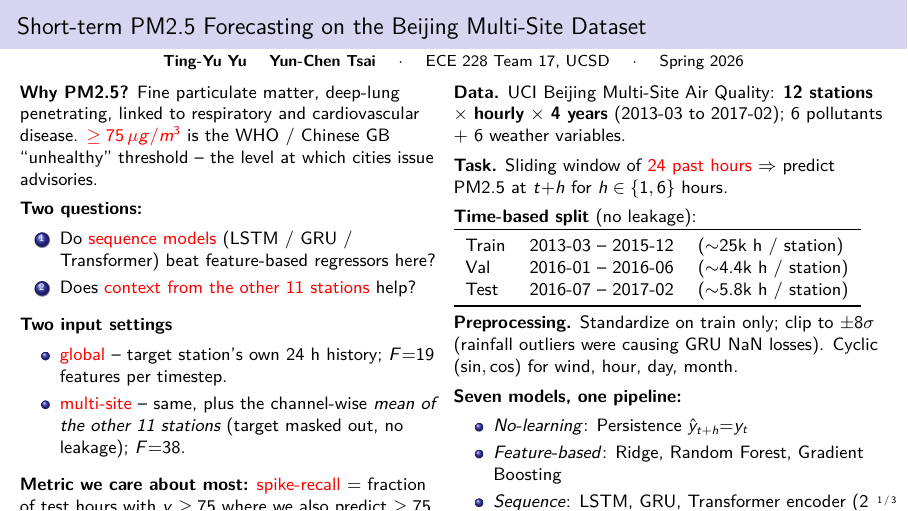
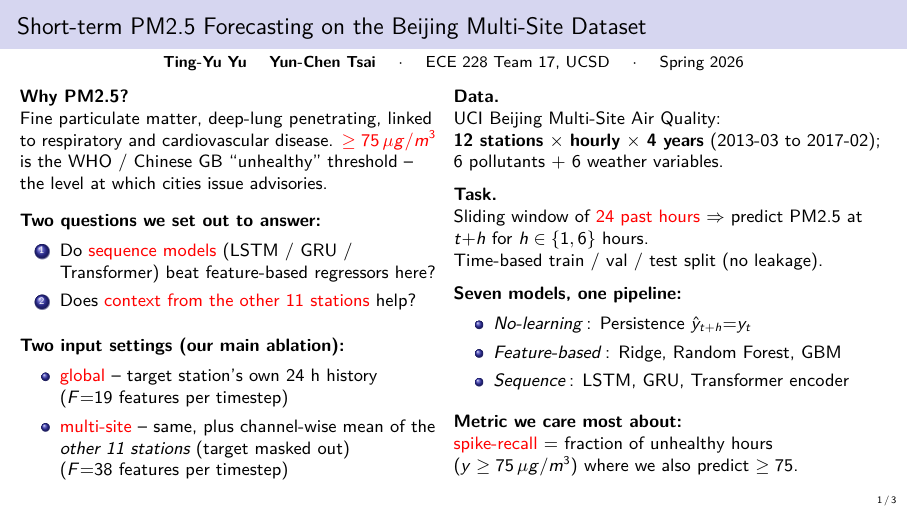
Before and after one commit to Tingyuyuyuyu/ece228-pm25-forecasting, LaTeX slides (report/slides.tex): page 1 of 3. Compiled offline with pdfLaTeX.

Commit message:
Slim down slide 1: drop preprocessing + split table + training details
The previous slide 1 overflowed: the bottom of the left column
(spike-recall definition) and the right column (sequence models line)
were getting clipped. Removed:

- Time-based split table (now one inline sentence)
- Preprocessing block (clip / cyclic encoding)
- Training hyperparameters line (AdamW / smooth-L1 / MPS)
- "Same data, same loss" closing line

Kept everything essential to the argument: motivation, the two
research questions, the two input settings (the core ablation),
the 7 models grouped by family, and the spike-recall metric.

Also updated teammate_briefing_zh.md section 12 to match the new
slide 1 layout, with notes on what was dropped and how to recover
those details verbally if asked.

```diff
--- a/report/slides.tex
+++ b/report/slides.tex
@@ -27,78 +27,66 @@
 \begin{document}
 
 \begin{frame}{Short-term PM2.5 Forecasting on the Beijing Multi-Site Dataset}
-\vspace{-0.3em}
+\vspace{-0.5em}
 \centering\footnotesize
 \textbf{Ting-Yu Yu} \quad \textbf{Yun-Chen Tsai} \quad $\cdot$ \quad ECE 228 Team 17, UCSD \quad $\cdot$ \quad Spring 2026
 
-\vspace{0.4em}
+\vspace{0.6em}
 \begin{columns}[T,onlytextwidth]
 % --- left column ---
 \begin{column}{0.48\linewidth}
 \small
-\textbf{Why PM2.5?} Fine particulate matter, deep-lung
-penetrating, linked to respiratory and cardiovascular disease.
-\alert{$\geq 75\,\mu g/m^3$} is the WHO / Chinese GB ``unhealthy''
-threshold -- the level at which cities issue advisories.
+\textbf{Why PM2.5?}\\
+Fine particulate matter, deep-lung penetrating, linked to
+respiratory and cardiovascular disease.
+\alert{$\geq 75\,\mu g/m^3$} is the WHO / Chinese GB
+``unhealthy'' threshold -- the level at which cities issue advisories.
 
-\vspace{0.4em}
-\textbf{Two questions:}
-\begin{enumerate}\setlength\itemsep{0.05em}
+\vspace{0.8em}
+\textbf{Two questions we set out to answer:}
+\begin{enumerate}\setlength\itemsep{0.15em}
   \item Do \alert{sequence models} (LSTM / GRU / Transformer)
         beat feature-based regressors here?
   \item Does \alert{context from the other 11 stations} help?
 \end{enumerate}
 
-\vspace{0.4em}
-\textbf{Two input settings}
-\begin{itemize}\setlength\itemsep{0.05em}
-  \item \alert{global} -- target station's own 24 h history;
-        $F{=}19$ features per timestep.
-  \item \alert{multi-site} -- same, plus the channel-wise
-        \emph{mean of the other 11 stations} (target masked
-        out, no leakage); $F{=}38$.
+\vspace{0.8em}
+\textbf{Two input settings (our main ablation):}
+\begin{itemize}\setlength\itemsep{0.15em}
+  \item \alert{global} -- target station's own 24 h history\\
+        ($F{=}19$ features per timestep)
+  \item \alert{multi-site} -- same, plus channel-wise mean of
+        the \emph{other 11 stations} (target masked out)\\
+        ($F{=}38$ features per timestep)
 \end{itemize}
-
-\vspace{0.4em}
-\textbf{Metric we care about most:} \alert{spike-recall}
-$=$ fraction of test hours with $y \geq 75$ where we also predict $\geq 75$.
 \end{column}
 % --- right column ---
 \begin{column}{0.5\linewidth}
 \small
-\textbf{Data.} UCI Beijing Multi-Site Air Quality:
+\textbf{Data.}\\
+UCI Beijing Multi-Site Air Quality:\\
 \textbf{12 stations} $\times$ \textbf{hourly} $\times$ \textbf{4 years}
-(2013-03 to 2017-02); 6 pollutants + 6 weather variables.
+(2013-03 to 2017-02);\\
+6 pollutants + 6 weather variables.
 
-\vspace{0.4em}
-\textbf{Task.} Sliding window of \alert{24 past hours}
-$\Rightarrow$ predict PM2.5 at $t{+}h$ for $h \in \{1, 6\}$ hours.
+\vspace{0.6em}
+\textbf{Task.}\\
+Sliding window of \alert{24 past hours}
+$\Rightarrow$ predict PM2.5 at $t{+}h$ for $h \in \{1, 6\}$ hours.\\
+Time-based train / val / test split (no leakage).
 
-\vspace{0.4em}
-\textbf{Time-based split} (no leakage):
-\begin{tabular}{lll}
-\toprule
-Train & 2013-03 -- 2015-12 & ($\sim$25k h / station) \\
-Val   & 2016-01 -- 2016-06 & ($\sim$4.4k h / station) \\
-Test  & 2016-07 -- 2017-02 & ($\sim$5.8k h / station) \\
-\bottomrule
-\end{tabular}
+\vspace{0.6em}
+\textbf{Seven models, one pipeline:}
+\begin{itemize}\setlength\itemsep{0.15em}
+  \item \textit{No-learning}\,: Persistence $\hat y_{t+h}{=}y_t$
+  \item \textit{Feature-based}\,: Ridge, Random Forest, GBM
+  \item \textit{Sequence}\,: LSTM, GRU, Transformer encoder
+\end{itemize}
 
-\vspace{0.4em}
-\textbf{Preprocessing.} Standardize on train only; clip to
-$\pm 8\sigma$ (rainfall outliers were causing GRU NaN losses).
-Cyclic $(\sin,\cos)$ for wind, hour, day, month.
-
-\vspace{0.4em}
-\textbf{Seven models, one pipeline:}
-\begin{itemize}\setlength\itemsep{0.05em}
-  \item \textit{No-learning}: Persistence $\hat y_{t+h}{=}y_t$
-  \item \textit{Feature-based}: Ridge, Random Forest, Gradient Boosting
-  \item \textit{Sequence}: LSTM, GRU, Transformer encoder
-        (2 layers, hidden 128, station embedding)
-\end{itemize}
-Training: AdamW, smooth-$L_1$ loss, early stop on val MAE,
-PyTorch MPS backend.
+\vspace{0.6em}
+\textbf{Metric we care most about:}\\
+\alert{spike-recall} $=$ fraction of unhealthy hours
+($y \geq 75\,\mu g/m^3$) where we also predict $\geq 75$.
 \end{column}
 \end{columns}
 \end{frame}
```
Also changed, not shown: report/teammate_briefing_zh.md (+12 -6 lines).
